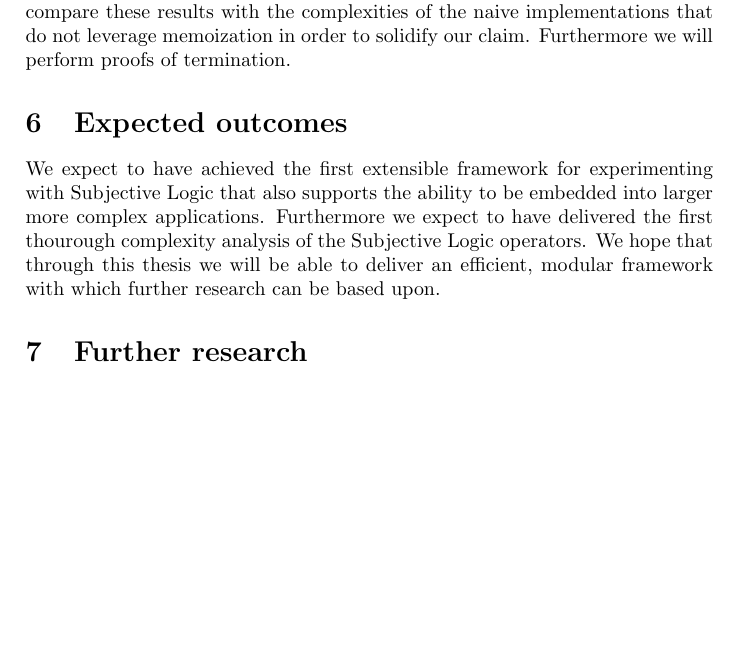
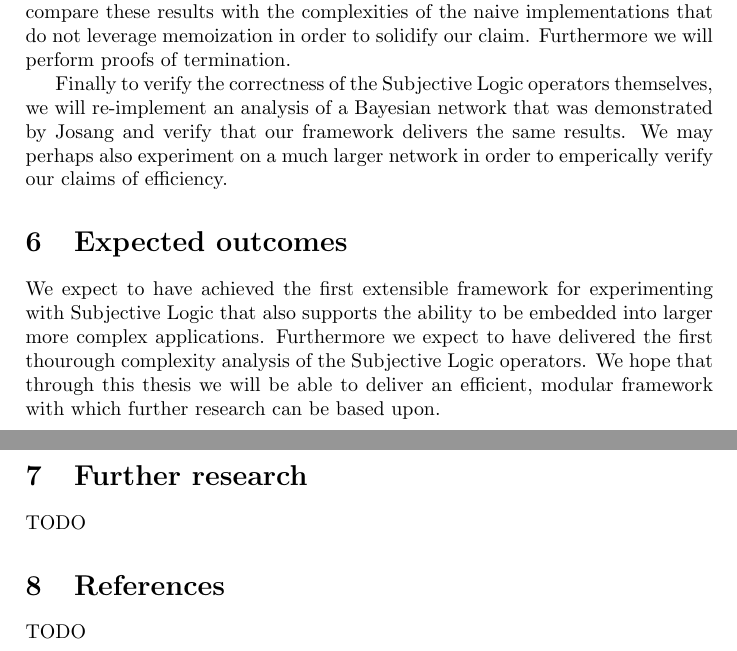
Before and after one commit to bstamour/SLHS, a LaTeX document (docs/research-outline.tex): part of page 3 of 3 before the commit and two parts of pages 3 and 4 of 4 after it, the two joined at a grey line, cut so that both start at the same text, the shorter picture padded with empty space. Compiled offline with pdfLaTeX.

Commit message:
a bit more...

```diff
--- a/docs/research-outline.tex
+++ b/docs/research-outline.tex
@@ -129,6 +129,12 @@ of the implementations of the Subjective Logic operators. We will compare these
 with the complexities of the naive implementations that do not leverage memoization in
 order to solidify our claim. Furthermore we will perform proofs of termination.
 
+\par
+Finally to verify the correctness of the Subjective Logic operators themselves, we
+will re-implement an analysis of a Bayesian network that was demonstrated by Josang
+and verify that our framework delivers the same results. We may perhaps also experiment
+on a much larger network in order to emperically verify our claims of efficiency.
+
 \section{Expected outcomes}
 
 \par
@@ -142,5 +148,13 @@ based upon.
 
 \section{Further research}
 
+\par
+TODO
+
+\section{References}
+
+\par
+TODO
+
 
 \end{document}
```
